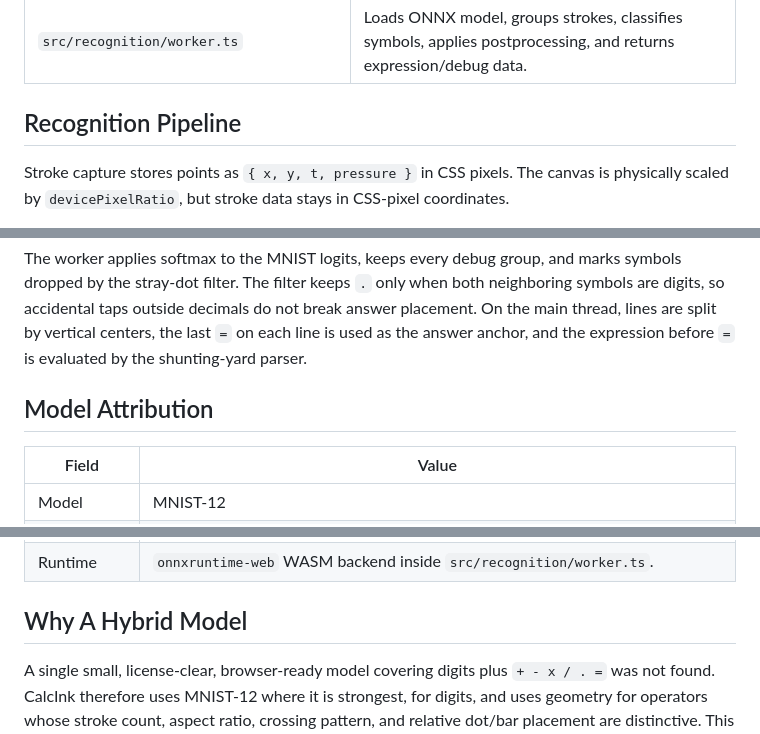
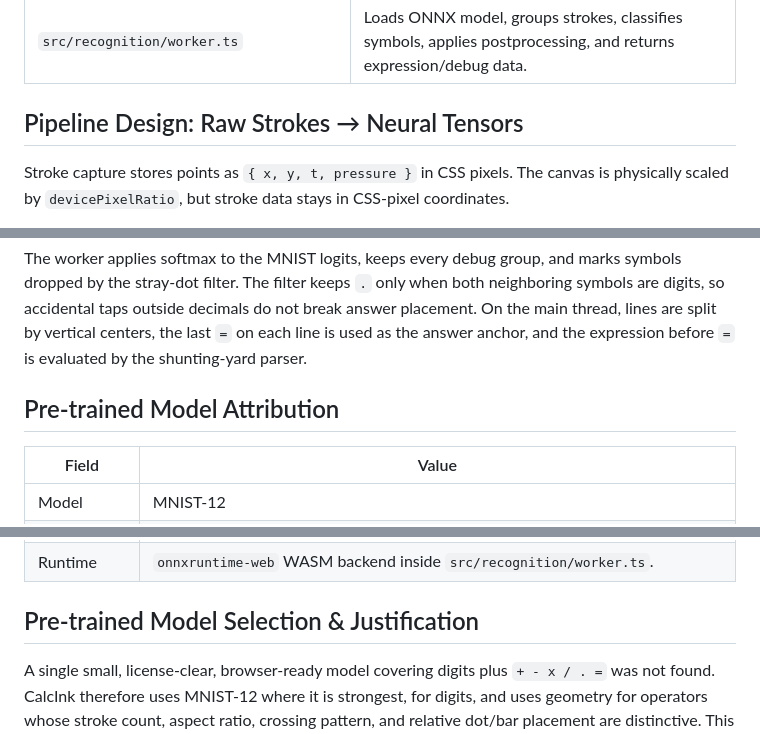
Before and after one commit to vamsi-mogalipuvvu/calcink, a Markdown page: README.md, 3 parts joined by grey strips. Rendered like a GitHub page.

```diff
--- a/README.md
+++ b/README.md
@@ -88,7 +90,7 @@ Recognition runs in a Web Worker. The main thread uses a 350 ms debounce before
 | `src/recognition/preprocessor.ts` | Renders vector strokes into MNIST-compatible `[1,1,28,28]` tensors. |
 | `src/recognition/worker.ts` | Loads ONNX model, groups strokes, classifies symbols, applies postprocessing, and returns expression/debug data. |
 
-## Recognition Pipeline
+## Pipeline Design: Raw Strokes → Neural Tensors
 
 Stroke capture stores points as `{ x, y, t, pressure }` in CSS pixels. The canvas is physically scaled by `devicePixelRatio`, but stroke data stays in CSS-pixel coordinates.
 
@@ -100,7 +102,7 @@ The preprocessor renders vector strokes to a 112x112 `OffscreenCanvas`, white in
 
 The worker applies softmax to the MNIST logits, keeps every debug group, and marks symbols dropped by the stray-dot filter. The filter keeps `.` only when both neighboring symbols are digits, so accidental taps outside decimals do not break answer placement. On the main thread, lines are split by vertical centers, the last `=` on each line is used as the answer anchor, and the expression before `=` is evaluated by the shunting-yard parser.
 
-## Model Attribution
+## Pre-trained Model Attribution
 
 | Field | Value |
 |---|---|
@@ -115,7 +117,7 @@ The worker applies softmax to the MNIST logits, keeps every debug group, and mar
 | Reported error | 1.1% top-1 error on MNIST |
 | Runtime | `onnxruntime-web` WASM backend inside `src/recognition/worker.ts`. |
 
-## Why A Hybrid Model
+## Pre-trained Model Selection & Justification
 
 A single small, license-clear, browser-ready model covering digits plus `+ - x / . =` was not found. CalcInk therefore uses MNIST-12 where it is strongest, for digits, and uses geometry for operators whose stroke count, aspect ratio, crossing pattern, and relative dot/bar placement are distinctive. This keeps the runtime small, offline, and fast enough to run off the main thread.
 
```
Also changed, not shown: other parts of README.md (+9 -8 lines).
